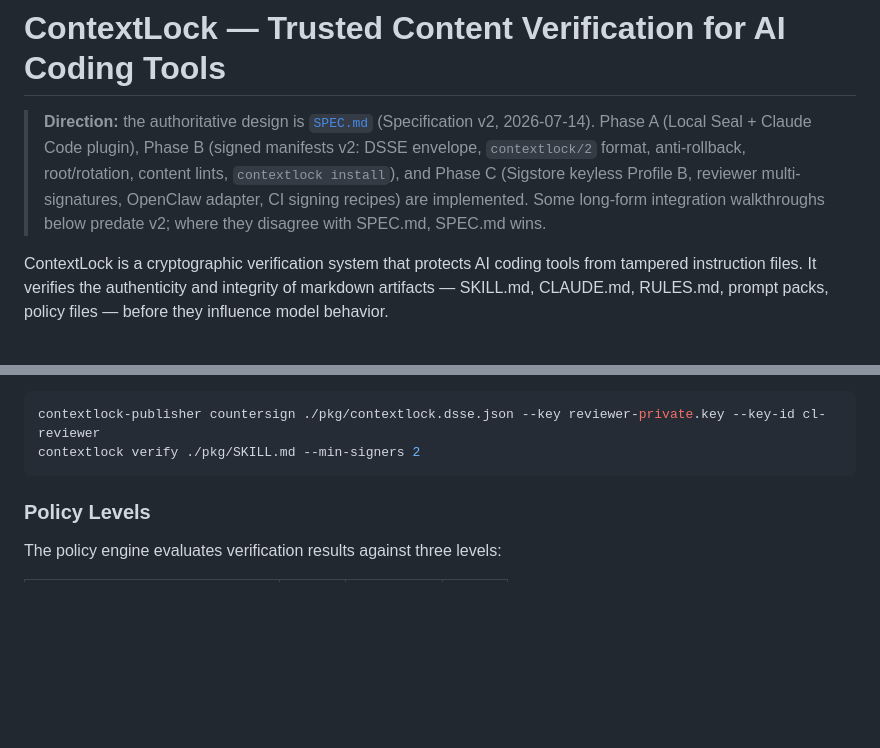
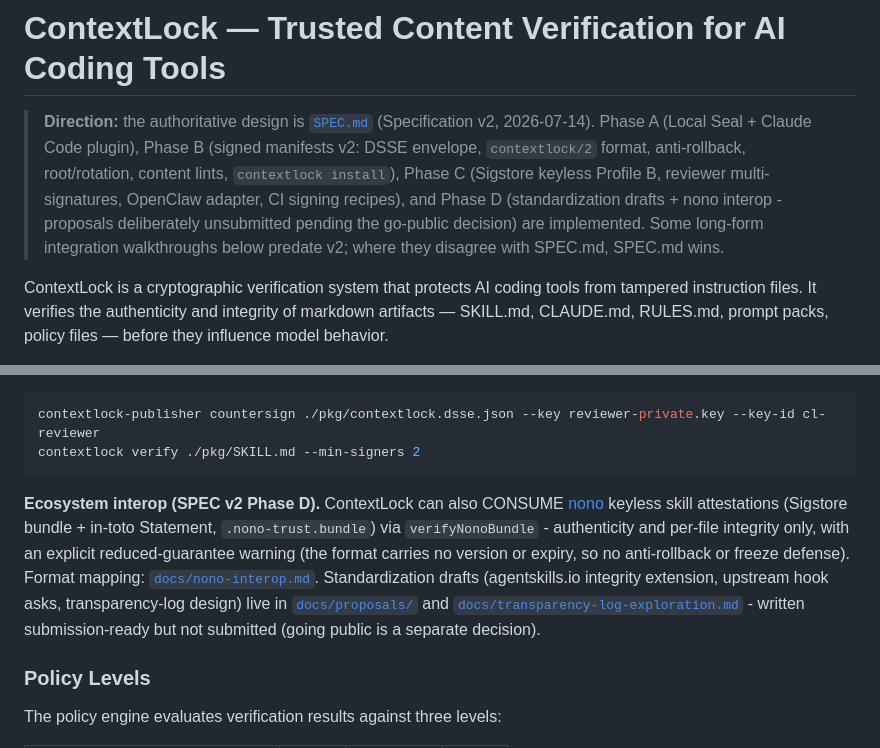
Before and after one commit to mindmodelai/contextlock, a Markdown page: README.md, 2 parts joined by grey strips. Drawn GitHub-style; blank space fills up the shorter version.

````diff
--- a/README.md
+++ b/README.md
@@ -3,11 +3,12 @@
 > **Direction:** the authoritative design is [`SPEC.md`](./SPEC.md)
 > (Specification v2, 2026-07-14). Phase A (Local Seal + Claude Code plugin),
 > Phase B (signed manifests v2: DSSE envelope, `contextlock/2` format,
-> anti-rollback, root/rotation, content lints, `contextlock install`), and
+> anti-rollback, root/rotation, content lints, `contextlock install`),
 > Phase C (Sigstore keyless Profile B, reviewer multi-signatures, OpenClaw
-> adapter, CI signing recipes) are implemented. Some long-form integration
-> walkthroughs below predate v2; where they disagree with SPEC.md, SPEC.md
-> wins.
+> adapter, CI signing recipes), and Phase D (standardization drafts + nono
+> interop - proposals deliberately unsubmitted pending the go-public
+> decision) are implemented. Some long-form integration walkthroughs below
+> predate v2; where they disagree with SPEC.md, SPEC.md wins.
 
 ContextLock is a cryptographic verification system that protects AI coding tools from tampered instruction files. It verifies the authenticity and integrity of markdown artifacts — SKILL.md, CLAUDE.md, RULES.md, prompt packs, policy files — before they influence model behavior.
 
@@ -324,6 +325,19 @@ and verifiers can demand a threshold of distinct trusted keys:
 contextlock-publisher countersign ./pkg/contextlock.dsse.json --key reviewer-private.key --key-id cl-reviewer
 contextlock verify ./pkg/SKILL.md --min-signers 2
 ```
+
+**Ecosystem interop (SPEC v2 Phase D).** ContextLock can also CONSUME
+[nono](https://github.com/nolabs-ai/nono) keyless skill attestations
+(Sigstore bundle + in-toto Statement, `.nono-trust.bundle`) via
+`verifyNonoBundle` - authenticity and per-file integrity only, with an
+explicit reduced-guarantee warning (the format carries no version or expiry,
+so no anti-rollback or freeze defense). Format mapping:
+[`docs/nono-interop.md`](./docs/nono-interop.md). Standardization drafts
+(agentskills.io integrity extension, upstream hook asks, transparency-log
+design) live in [`docs/proposals/`](./docs/proposals/) and
+[`docs/transparency-log-exploration.md`](./docs/transparency-log-exploration.md) -
+written submission-ready but not submitted (going public is a separate
+decision).
 
 ### Policy Levels
 
````
Also changed, not shown: SPEC.md (+8 -3 lines), docs/nono-interop.md (added, +111 -0 lines).
